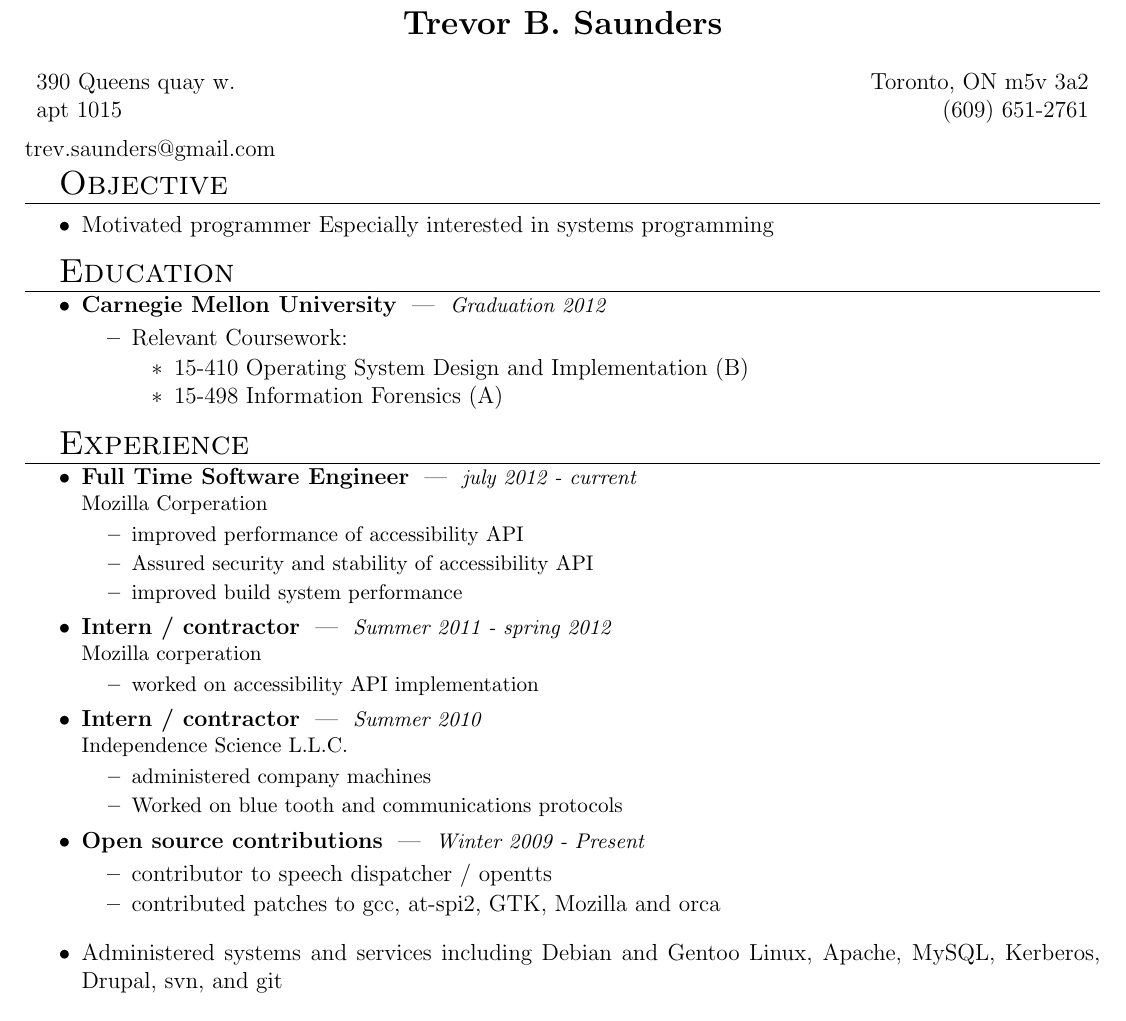
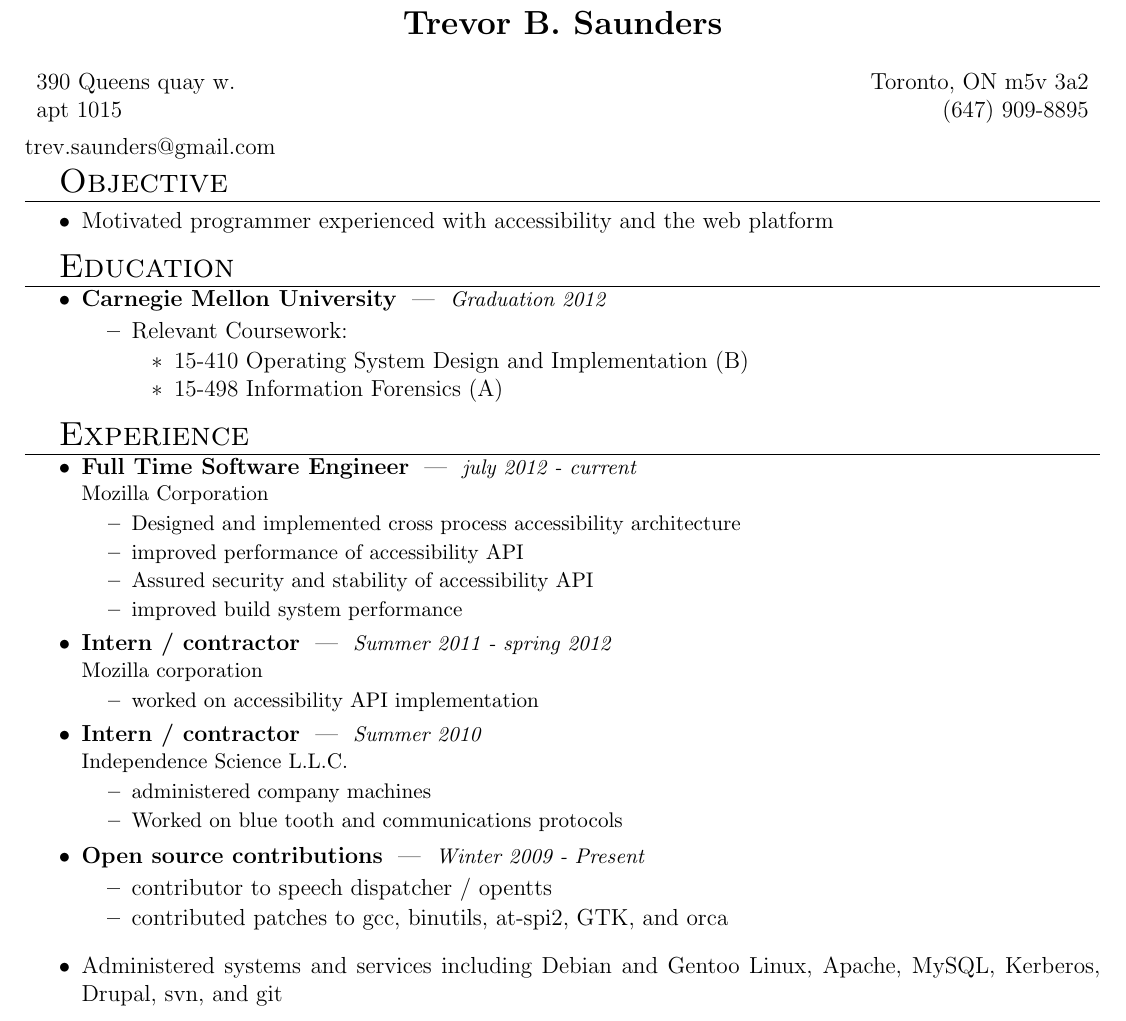
Before and after one commit to tbsaunde/resume, a LaTeX CV (resume.tex): part of the page, cut so that both start at the same text. Compiled offline with pdfLaTeX.

Commit message:
update stuff

```diff
--- a/resume.tex
+++ b/resume.tex
@@ -64,10 +64,10 @@
 
 %\font{
 
-\header{Trevor B. Saunders}{390 Queens quay w.}{apt 1015}{Toronto, ON m5v 3a2}{(609) 651-2761}{trev.saunders@gmail.com}
+\header{Trevor B. Saunders}{390 Queens quay w.}{apt 1015}{Toronto, ON m5v 3a2}{(647) 909-8895}{trev.saunders@gmail.com}
 
 \begin{mysection}{Objective}
-\item Motivated programmer Especially interested in systems programming
+\item Motivated programmer experienced with accessibility and the web platform
 \end{mysection}
 
 \begin{mysection}{Education}
@@ -82,12 +82,13 @@
 
 %\begin{mysection}{Work Experience}
 \begin{mysection}{Experience}
-  \begin{mysubsection}{Full Time Software Engineer}{july 2012 - current}{Mozilla Corperation}
+  \begin{mysubsection}{Full Time Software Engineer}{july 2012 - current}{Mozilla Corporation}
+	  \mysubitem{Designed and implemented cross process accessibility architecture}
     \mysubitem{improved performance of accessibility API}
     \mysubitem{Assured security and stability of accessibility API}
     \mysubitem{improved build system performance}
   \end{mysubsection}
-  \begin{mysubsection}{Intern / contractor}{Summer 2011 - spring 2012}{Mozilla corperation}
+  \begin{mysubsection}{Intern / contractor}{Summer 2011 - spring 2012}{Mozilla corporation}
 		\mysubitem{worked on accessibility API implementation}
 	\end{mysubsection}
 	\begin{mysubsection}{Intern / contractor}{Summer 2010}{Independence Science L.L.C.}
@@ -96,7 +97,7 @@
 	\end{mysubsection}
 	\begin{mysubsection}{Open source contributions}{Winter 2009 - Present}{}
 		\mysubitem{contributor to speech dispatcher / opentts}
-		\mysubitem{contributed patches to gcc, at-spi2, GTK, Mozilla and orca}
+		\mysubitem{contributed patches to gcc, binutils, at-spi2, GTK, and orca}
 	\end{mysubsection}
 		\mysubitem{Administered systems and services including Debian and Gentoo Linux, Apache, MySQL, Kerberos, Drupal, svn, and git}
 \end{mysection}
```
